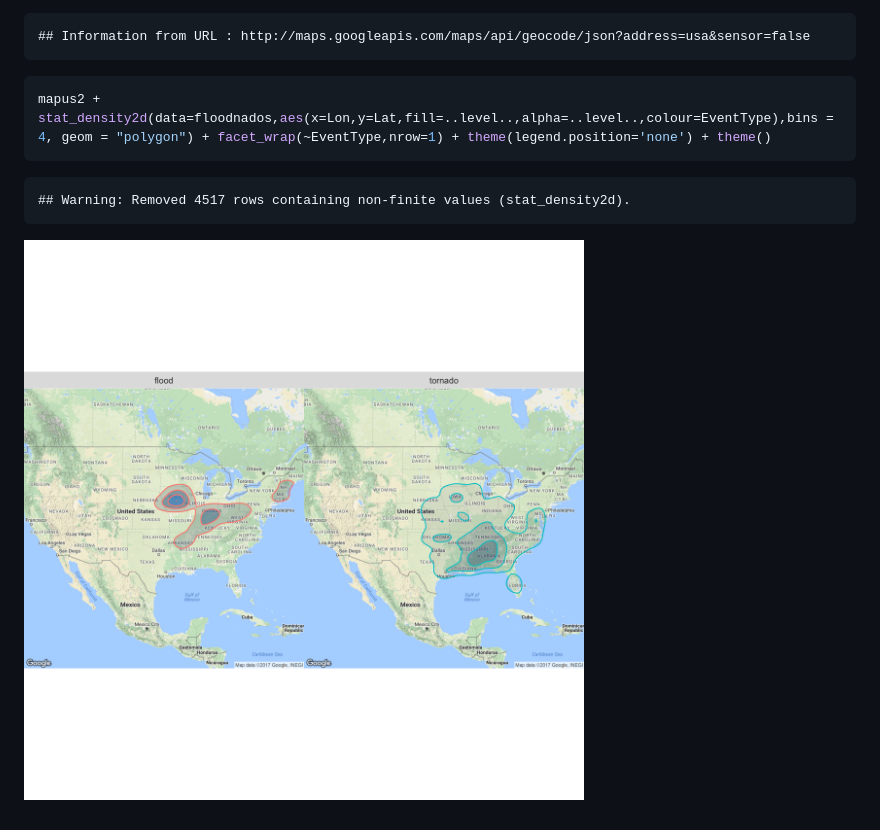
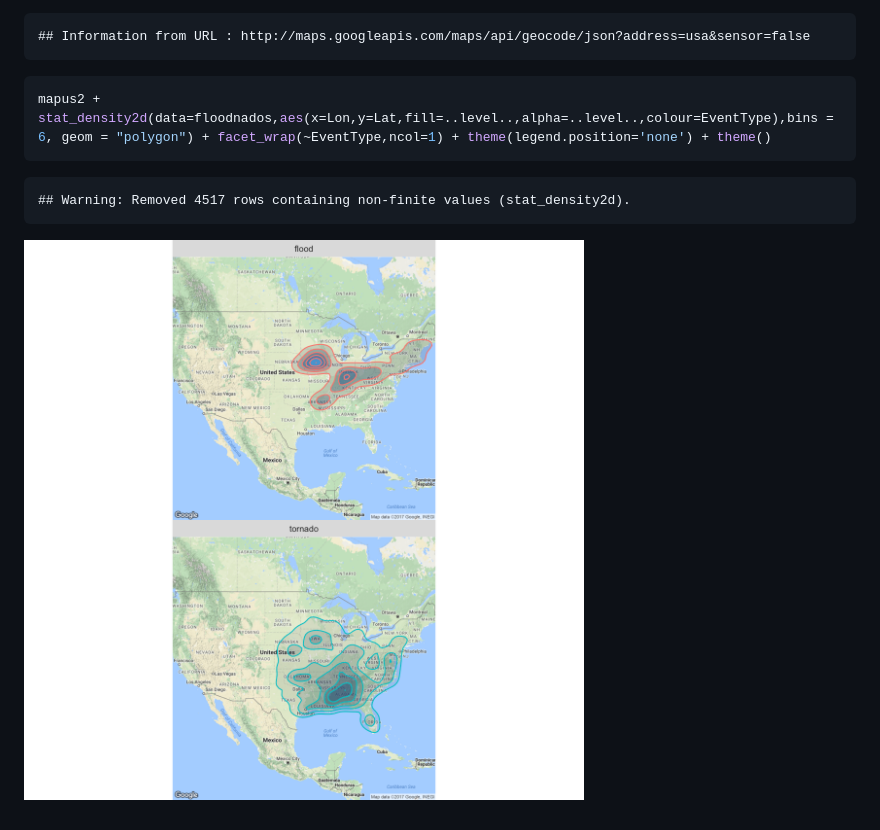
Before and after one commit to petethegreat/Reproducible, a Markdown page: Storms.md, the part around the change. Rendered like a GitHub page; pictures changed too: figure/mapplotsa-1.png.

````diff
--- a/Storms.md
+++ b/Storms.md
@@ -536,7 +536,7 @@ mapus2<-ggmap(get_map("usa",zoom=4),extent='device')
 ```
 
 ```r
-mapus2 + stat_density2d(data=floodnados,aes(x=Lon,y=Lat,fill=..level..,alpha=..level..,colour=EventType),bins = 4, geom = "polygon") + facet_wrap(~EventType,nrow=1) + theme(legend.position='none') + theme()
+mapus2 + stat_density2d(data=floodnados,aes(x=Lon,y=Lat,fill=..level..,alpha=..level..,colour=EventType),bins = 6, geom = "polygon") + facet_wrap(~EventType,ncol=1) + theme(legend.position='none') + theme()
 ```
 
 ```
````
Also changed, not shown: 2 other files.
